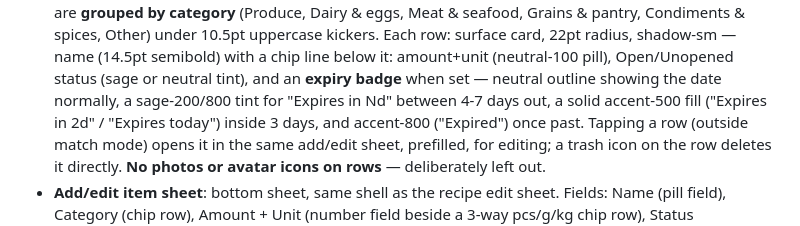
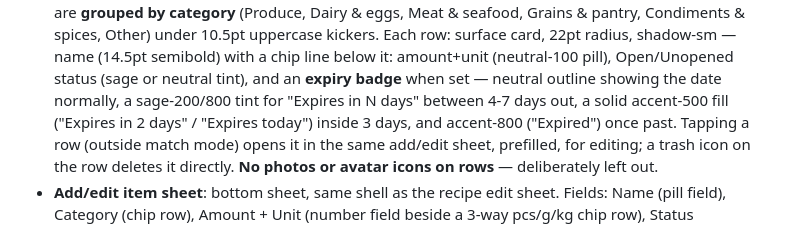
Before and after one commit to Kaihkashan1/stocked, a Markdown page: design_handoff_recipe_box/README.md, the part around the change. GitHub-like rendering.

```diff
--- a/design_handoff_recipe_box/README.md
+++ b/design_handoff_recipe_box/README.md
@@ -262,7 +262,7 @@ neutral-500 otherwise. This is the user's own inventory — it is not required t
   spices, Other) under 10.5pt uppercase kickers. Each row: surface card, 22pt radius, shadow-sm — name (14.5pt
   semibold) with a chip line below it: amount+unit (neutral-100 pill), Open/Unopened status (sage or neutral
   tint), and an **expiry badge** when set — neutral outline showing the date normally, a sage-200/800 tint for
-  "Expires in Nd" between 4-7 days out, a solid accent-500 fill ("Expires in 2d" / "Expires today") inside
+  "Expires in N days" between 4-7 days out, a solid accent-500 fill ("Expires in 2 days" / "Expires today") inside
   3 days, and accent-800 ("Expired") once past.
   Tapping a row (outside match mode) opens it in the same add/edit sheet, prefilled, for editing; a trash
   icon on the row deletes it directly.
```
Also changed, not shown: README.md (+5 -5 lines), ios/README.md (+3 -3 lines).
